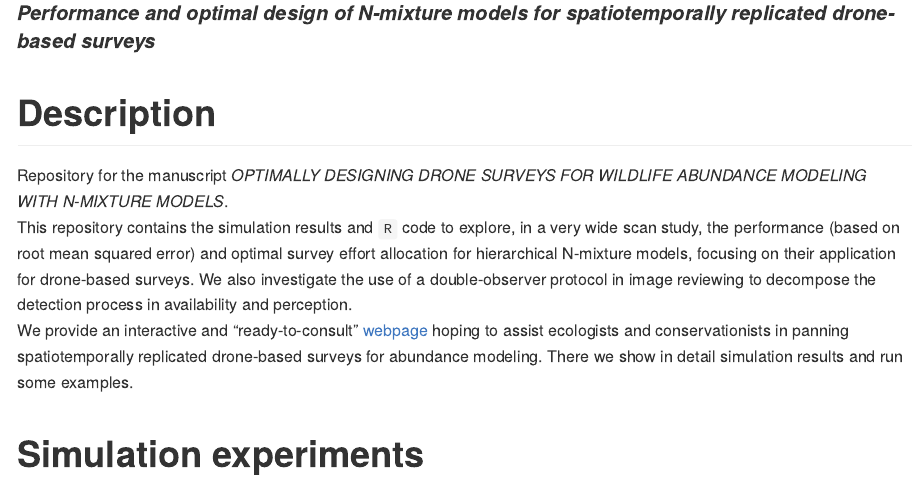
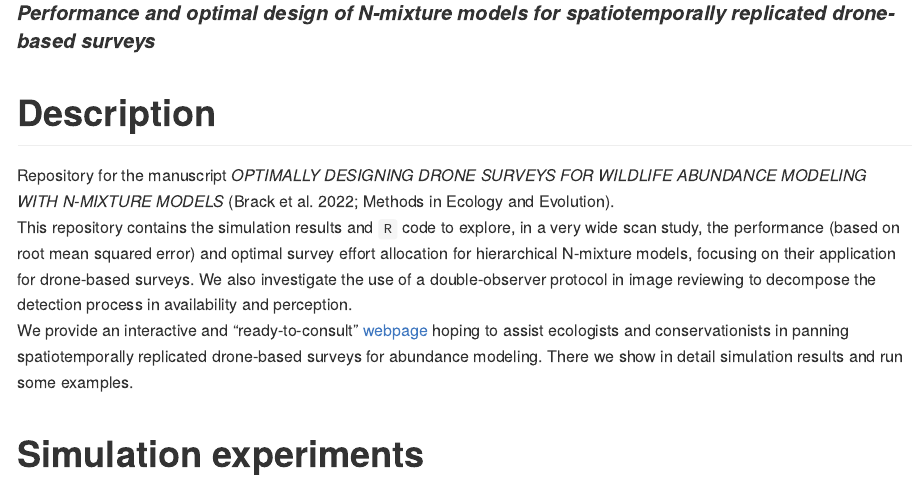
Before and after one commit to ismaelvbrack/designNmix4droneSurveys, an R Markdown document (README.Rmd): the page in a window 1100 px wide, from 230 px down. The pictures show the output file README.md that the author committed with the source, drawn offline in the style of GitHub; long lines of code are wrapped; badge pictures from the web are left out.

Commit message:
Include citation

```diff
--- a/README.Rmd
+++ b/README.Rmd
@@ -9,7 +9,7 @@ output:
 #### ***Performance and optimal design of N-mixture models for spatiotemporally replicated drone-based surveys***
 
 # Description
-Repository for the manuscript *OPTIMALLY DESIGNING DRONE SURVEYS FOR WILDLIFE ABUNDANCE MODELING WITH N-MIXTURE MODELS*.\
+Repository for the manuscript *OPTIMALLY DESIGNING DRONE SURVEYS FOR WILDLIFE ABUNDANCE MODELING WITH N-MIXTURE MODELS* (Brack et al. 2022; Methods in Ecology and Evolution).\
 This repository contains the simulation results and `R` code to explore, in a very wide scan study, the performance (based on root mean squared error) and optimal survey effort allocation for hierarchical N-mixture models, focusing on their application for drone-based surveys. We also investigate the use of a double-observer protocol in image reviewing to decompose the detection process in availability and perception.\
 We provide an interactive and "ready-to-consult" [webpage](https://ismaelvbrack.github.io/designNmix4droneSurveys) hoping to assist ecologists and conservationists in panning spatiotemporally replicated drone-based surveys for abundance modeling. There we show in detail simulation results and run some examples.
 
```
Also changed, not shown: README.md.
